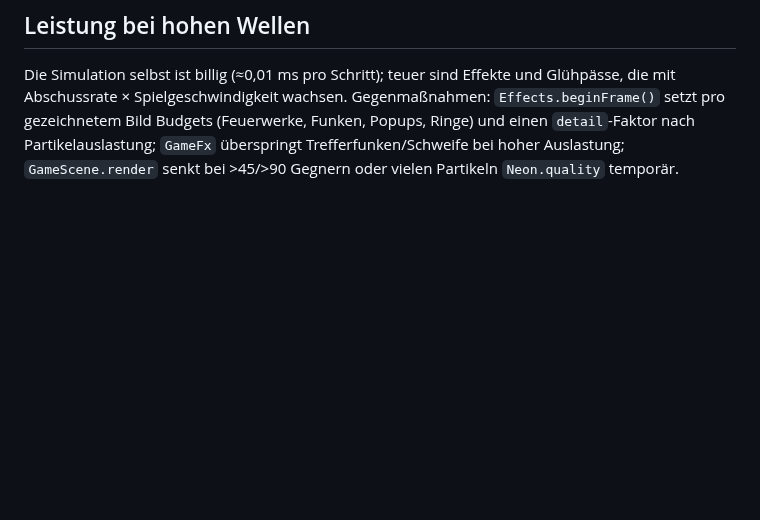
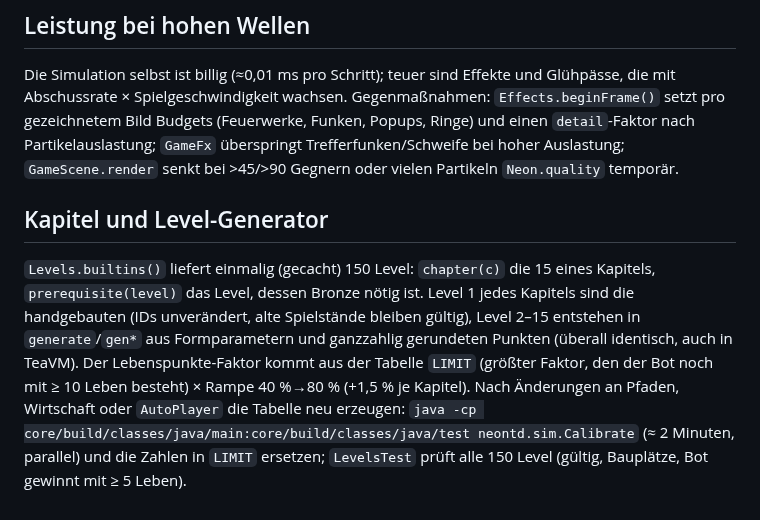
Before and after one commit to t-eilzeitgott/td-0, a Markdown page: docs/ENTWICKLUNG.md, the part around the change. Drawn GitHub-style; blank space fills up the shorter version.

```diff
--- a/docs/ENTWICKLUNG.md
+++ b/docs/ENTWICKLUNG.md
@@ -248,3 +248,7 @@ damit der Test nicht von Pixelmaßen abhängt; ohne `?debug` gibt es diese Schni
 ## Leistung bei hohen Wellen
 
 Die Simulation selbst ist billig (≈0,01 ms pro Schritt); teuer sind Effekte und Glühpässe, die mit Abschussrate × Spielgeschwindigkeit wachsen. Gegenmaßnahmen: `Effects.beginFrame()` setzt pro gezeichnetem Bild Budgets (Feuerwerke, Funken, Popups, Ringe) und einen `detail`-Faktor nach Partikelauslastung; `GameFx` überspringt Trefferfunken/Schweife bei hoher Auslastung; `GameScene.render` senkt bei >45/>90 Gegnern oder vielen Partikeln `Neon.quality` temporär.
+
+## Kapitel und Level-Generator
+
+`Levels.builtins()` liefert einmalig (gecacht) 150 Level: `chapter(c)` die 15 eines Kapitels, `prerequisite(level)` das Level, dessen Bronze nötig ist. Level 1 jedes Kapitels sind die handgebauten (IDs unverändert, alte Spielstände bleiben gültig), Level 2–15 entstehen in `generate`/`gen*` aus Formparametern und ganzzahlig gerundeten Punkten (überall identisch, auch in TeaVM). Der Lebenspunkte-Faktor kommt aus der Tabelle `LIMIT` (größter Faktor, den der Bot noch mit ≥ 10 Leben besteht) × Rampe 40 %→80 % (+1,5 % je Kapitel). Nach Änderungen an Pfaden, Wirtschaft oder `AutoPlayer` die Tabelle neu erzeugen: `java -cp core/build/classes/java/main:core/build/classes/java/test neontd.sim.Calibrate` (≈ 2 Minuten, parallel) und die Zahlen in `LIMIT` ersetzen; `LevelsTest` prüft alle 150 Level (gültig, Bauplätze, Bot gewinnt mit ≥ 5 Leben).
```
Also changed, not shown: README.md (+15 -8 lines), docs/screenshots/chapters.png (added), docs/screenshots/levels.png, 14 other files.
